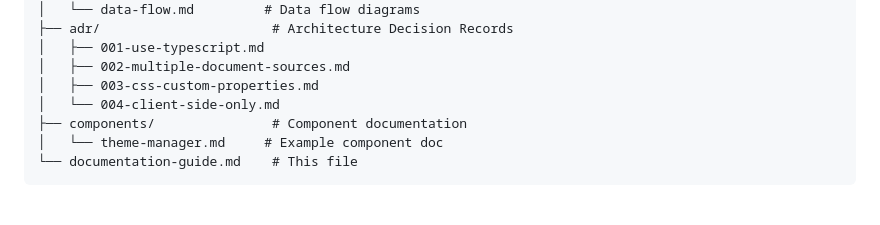
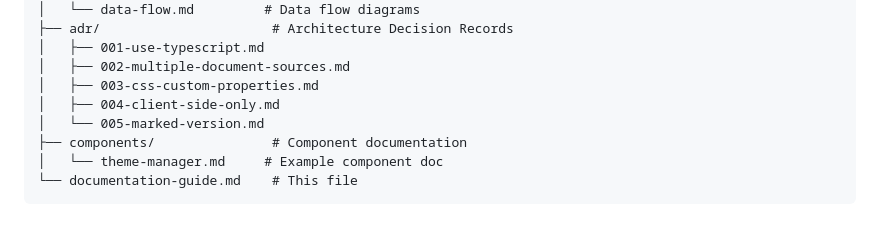
Before and after one commit to AustinOrphan/markdown-docs-viewer, a Markdown page: docs/architecture/documentation-guide.md, the part around the change. Rendered like a GitHub page.

Commit message:
Apply suggestion from @gemini-code-assist[bot]
Co-authored-by: gemini-code-assist[bot] <176961590+gemini-code-assist[bot]@users.noreply.github.com>

```diff
--- a/docs/architecture/documentation-guide.md
+++ b/docs/architecture/documentation-guide.md
@@ -18,7 +18,8 @@ docs/architecture/
 │   ├── 001-use-typescript.md
 │   ├── 002-multiple-document-sources.md
 │   ├── 003-css-custom-properties.md
-│   └── 004-client-side-only.md
+│   ├── 004-client-side-only.md
+│   └── 005-marked-version.md
 ├── components/               # Component documentation
 │   └── theme-manager.md     # Example component doc
 └── documentation-guide.md    # This file
```
